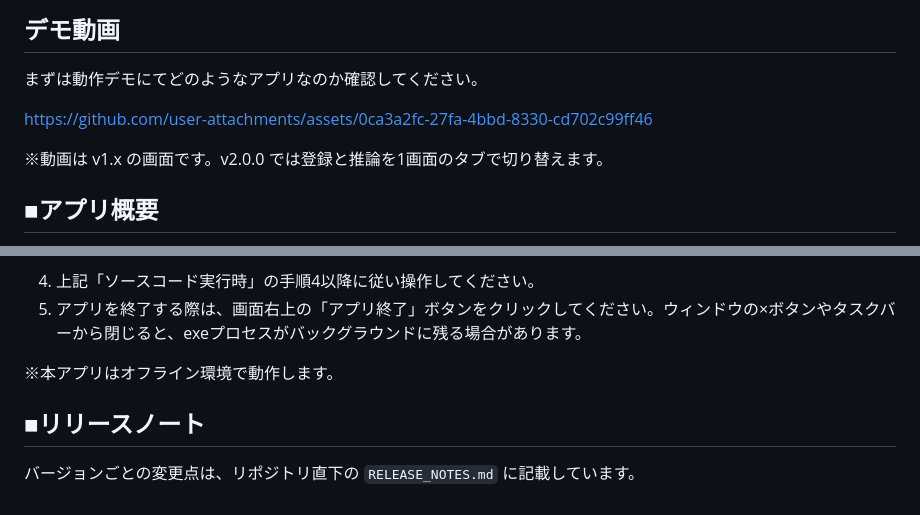
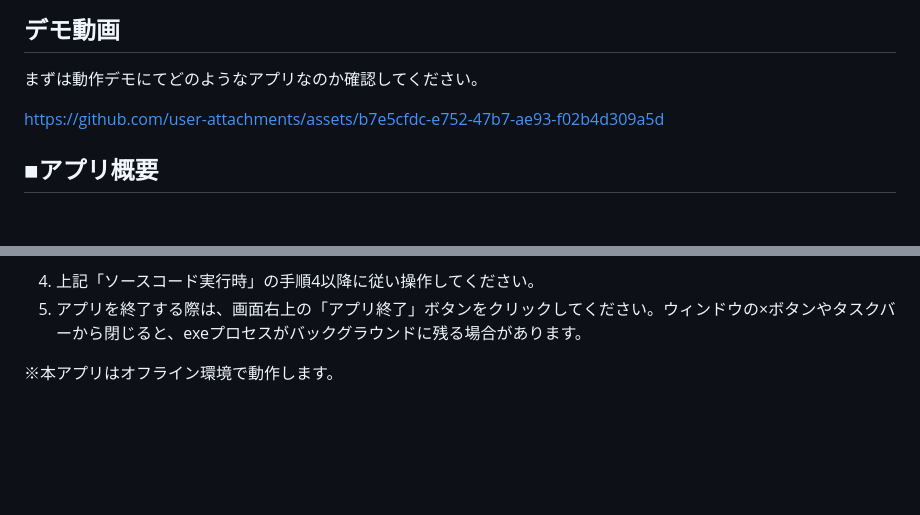
Before and after one commit to newcomer-atcoder/AI_for_runner, a Markdown page: README.md, 2 parts joined by grey strips. Drawn GitHub-style; blank space fills up the shorter version.

Commit message:
update movie (v2.0.0)

```diff
--- a/README.md
+++ b/README.md
@@ -6,9 +6,10 @@
 まずは動作デモにてどのようなアプリなのか確認してください。
 
 
-https://github.com/user-attachments/assets/0ca3a2fc-27fa-4bbd-8330-cd702c99ff46
 
-※動画は v1.x の画面です。v2.0.0 では登録と推論を1画面のタブで切り替えます。
+https://github.com/user-attachments/assets/b7e5cfdc-e752-47b7-ae93-f02b4d309a5d
+
+
 
 
 ## ■アプリ概要
@@ -105,6 +106,3 @@ src/
 5. アプリを終了する際は、画面右上の「アプリ終了」ボタンをクリックしてください。ウィンドウの×ボタンやタスクバーから閉じると、exeプロセスがバックグラウンドに残る場合があります。
 
 ※本アプリはオフライン環境で動作します。
-
-## ■リリースノート
-バージョンごとの変更点は、リポジトリ直下の `RELEASE_NOTES.md` に記載しています。
```
